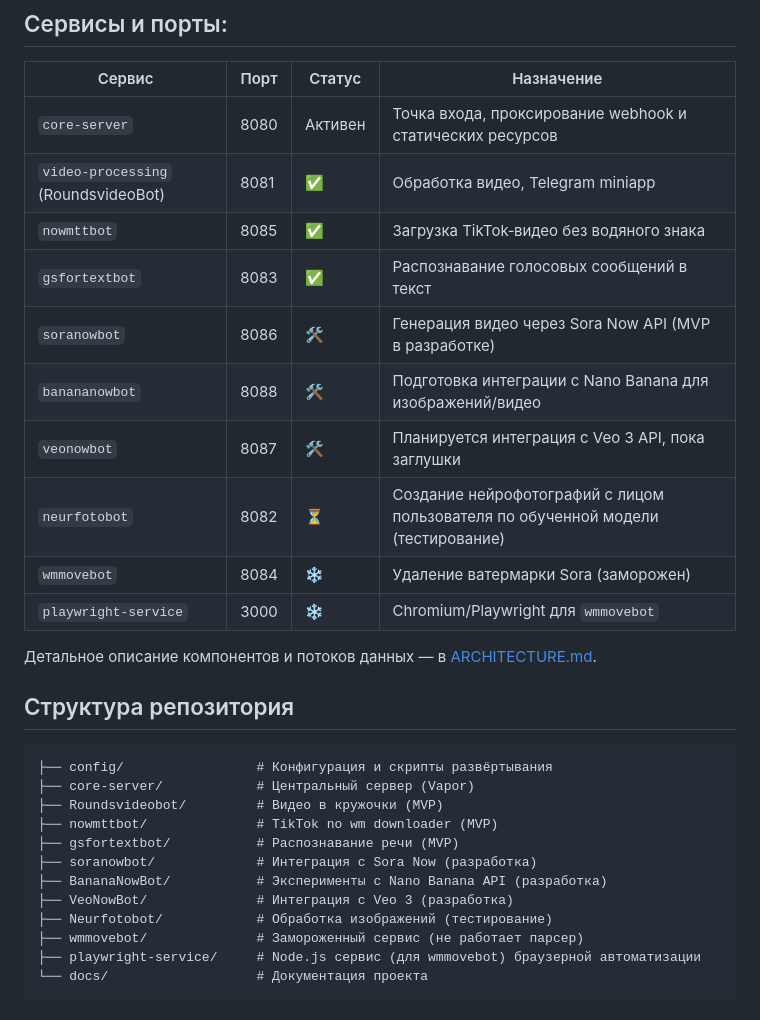
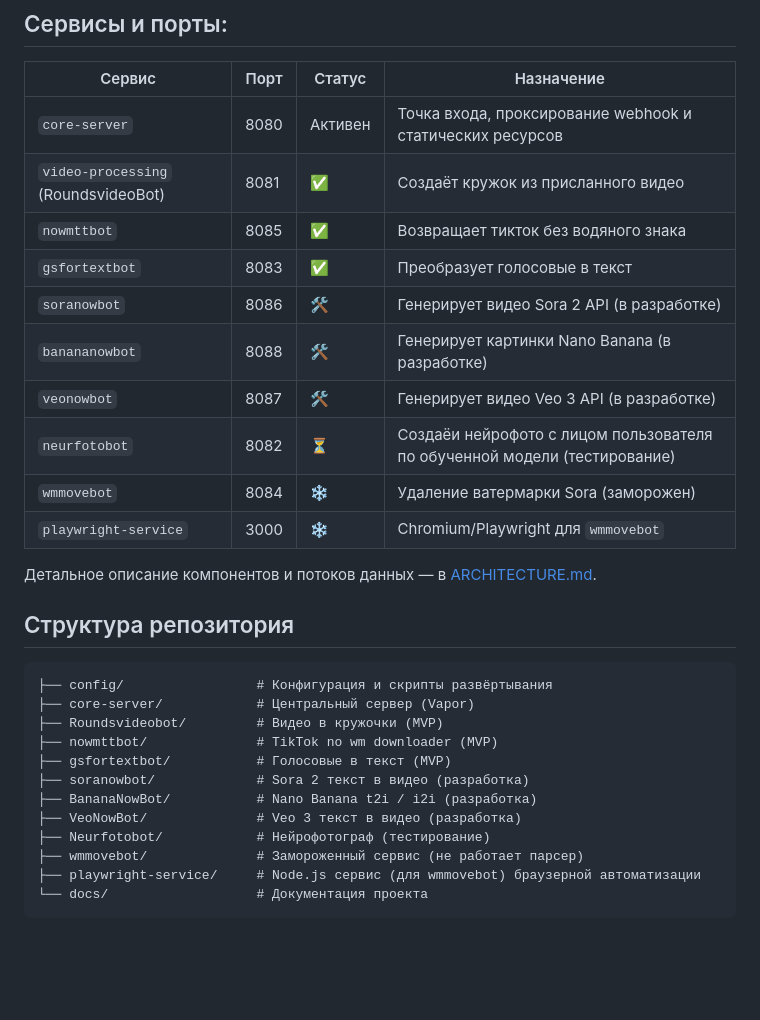
Before and after one commit to Dimaulta/Telegrambot, a Markdown page: README.md, the part around the change. GitHub-like rendering; blank space fills up the shorter version.

Commit message:
feat: Поправил названия ботоа и разметку в Readme

```diff
--- a/README.md
+++ b/README.md
@@ -33,13 +33,13 @@
 | Сервис | Порт | Статус | Назначение |
 | --- | --- | --- | --- |
 | `core-server` | 8080 | Активен | Точка входа, проксирование webhook и статических ресурсов |
-| `video-processing` (RoundsvideoBot) | 8081 | ✅ | Обработка видео, Telegram miniapp |
-| `nowmttbot` | 8085 | ✅ | Загрузка TikTok‑видео без водяного знака |
-| `gsfortextbot` | 8083 | ✅ | Распознавание голосовых сообщений в текст |
-| `soranowbot` | 8086 | 🛠️ | Генерация видео через Sora Now API (MVP в разработке) |
-| `banananowbot` | 8088 | 🛠️ | Подготовка интеграции с Nano Banana для изображений/видео |
-| `veonowbot` | 8087 | 🛠️ | Планируется интеграция с Veo 3 API, пока заглушки |
-| `neurfotobot` | 8082 | ⏳ | Создание нейрофотографий с лицом пользователя по обученной модели (тестирование) |
+| `video-processing` (RoundsvideoBot) | 8081 | ✅ | Создаёт кружок из присланного видео |
+| `nowmttbot` | 8085 | ✅ | Возвращает тикток без водяного знака |
+| `gsfortextbot` | 8083 | ✅ | Преобразует голосовые в текст |
+| `soranowbot` | 8086 | 🛠️ | Генерирует видео Sora 2 API (в разработке) |
+| `banananowbot` | 8088 | 🛠️ | Генерирует картинки Nano Banana (в разработке) |
+| `veonowbot` | 8087 | 🛠️ | Генерирует видео Veo 3 API (в разработке) |
+| `neurfotobot` | 8082 | ⏳ | Создаёи нейрофото с лицом пользователя по обученной модели (тестирование) |
 | `wmmovebot` | 8084 | ❄️ | Удаление ватермарки Sora (заморожен) |
 | `playwright-service` | 3000 | ❄️ | Chromium/Playwright для `wmmovebot` |
 
@@ -52,11 +52,11 @@
 ├── core-server/            # Центральный сервер (Vapor)
 ├── Roundsvideobot/         # Видео в кружочки (MVP)
 ├── nowmttbot/              # TikTok no wm downloader (MVP)
-├── gsfortextbot/           # Распознавание речи (MVP)
-├── soranowbot/             # Интеграция с Sora Now (разработка)
-├── BananaNowBot/           # Эксперименты с Nano Banana API (разработка)
-├── VeoNowBot/              # Интеграция с Veo 3 (разработка)
-├── Neurfotobot/            # Обработка изображений (тестирование)
+├── gsfortextbot/           # Голосовые в текст (MVP)
+├── soranowbot/             # Sora 2 текст в видео (разработка)
+├── BananaNowBot/           # Nano Banana t2i / i2i (разработка)
+├── VeoNowBot/              # Veo 3 текст в видео (разработка)
+├── Neurfotobot/            # Нейрофотограф (тестирование)
 ├── wmmovebot/              # Замороженный сервис (не работает парсер)
 ├── playwright-service/     # Node.js сервис (для wmmovebot) браузерной автоматизации
 └── docs/                   # Документация проекта
```
